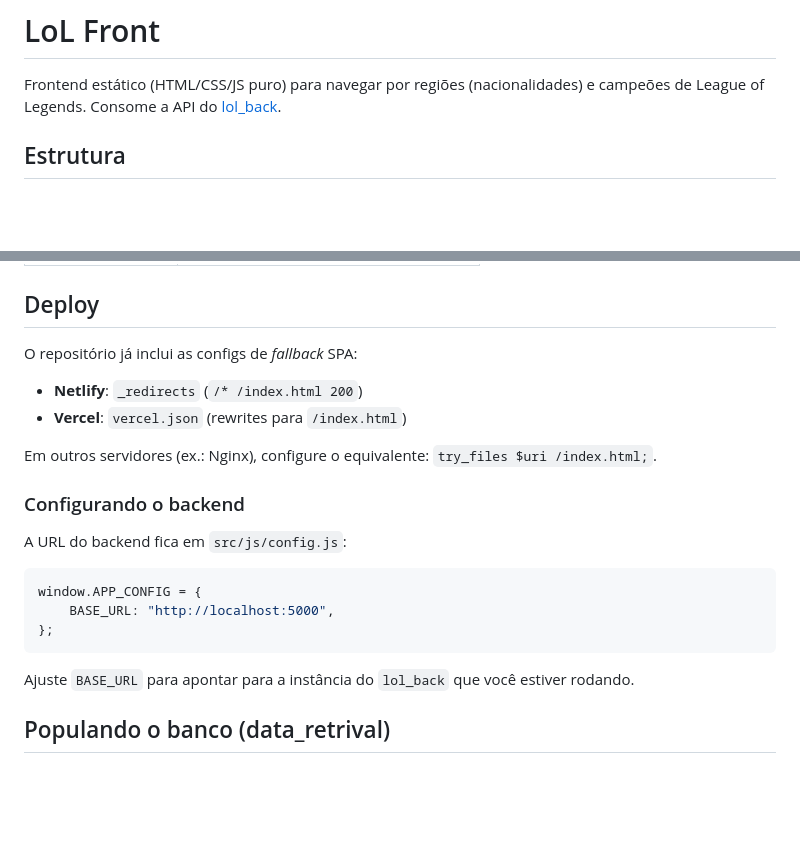
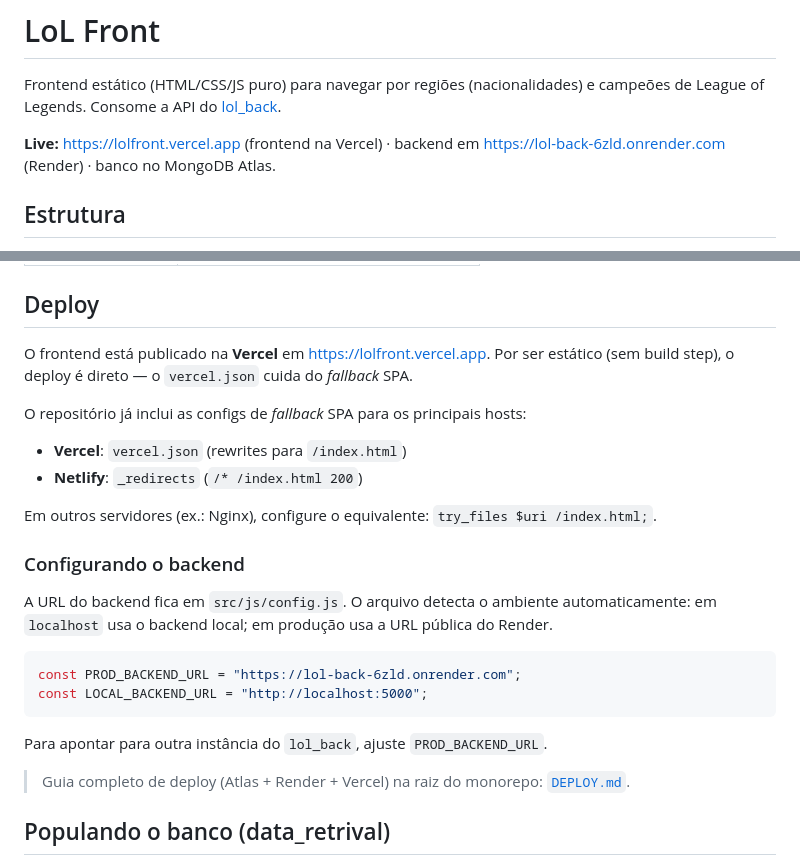
Before and after one commit to IannCarvalho/lol_front, a Markdown page: README.md, 2 parts joined by grey strips. Rendered like a GitHub page; blank space fills up the shorter version.

Commit message:
docs: adiciona URLs de producao e ajusta secao de deploy

````diff
--- a/README.md
+++ b/README.md
@@ -1,6 +1,8 @@
 # LoL Front
 
 Frontend estático (HTML/CSS/JS puro) para navegar por regiões (nacionalidades) e campeões de League of Legends. Consome a API do [lol_back](https://github.com/IannCarvalho/lol_back).
+
+**Live:** https://lolfront.vercel.app (frontend na Vercel) · backend em https://lol-back-6zld.onrender.com (Render) · banco no MongoDB Atlas.
 
 ## Estrutura
 
@@ -62,23 +64,28 @@ O estado da navegação fica na URL (dá para recarregar e compartilhar):
 
 ## Deploy
 
-O repositório já inclui as configs de *fallback* SPA:
+O frontend está publicado na **Vercel** em https://lolfront.vercel.app. Por ser estático (sem build step), o deploy é direto — o `vercel.json` cuida do *fallback* SPA.
+
+O repositório já inclui as configs de *fallback* SPA para os principais hosts:
+- **Vercel**: `vercel.json` (rewrites para `/index.html`)
 - **Netlify**: `_redirects` (`/* /index.html 200`)
-- **Vercel**: `vercel.json` (rewrites para `/index.html`)
 
 Em outros servidores (ex.: Nginx), configure o equivalente: `try_files $uri /index.html;`.
 
 ### Configurando o backend
 
-A URL do backend fica em `src/js/config.js`:
+A URL do backend fica em `src/js/config.js`. O arquivo detecta o ambiente
+automaticamente: em `localhost` usa o backend local; em produção usa a URL
+pública do Render.
 
 ```js
-window.APP_CONFIG = {
-    BASE_URL: "http://localhost:5000",
-};
+const PROD_BACKEND_URL = "https://lol-back-6zld.onrender.com";
+const LOCAL_BACKEND_URL = "http://localhost:5000";
 ```
 
-Ajuste `BASE_URL` para apontar para a instância do `lol_back` que você estiver rodando.
+Para apontar para outra instância do `lol_back`, ajuste `PROD_BACKEND_URL`.
+
+> Guia completo de deploy (Atlas + Render + Vercel) na raiz do monorepo: [`DEPLOY.md`](../DEPLOY.md).
 
 ## Populando o banco (data_retrival)
 
````
